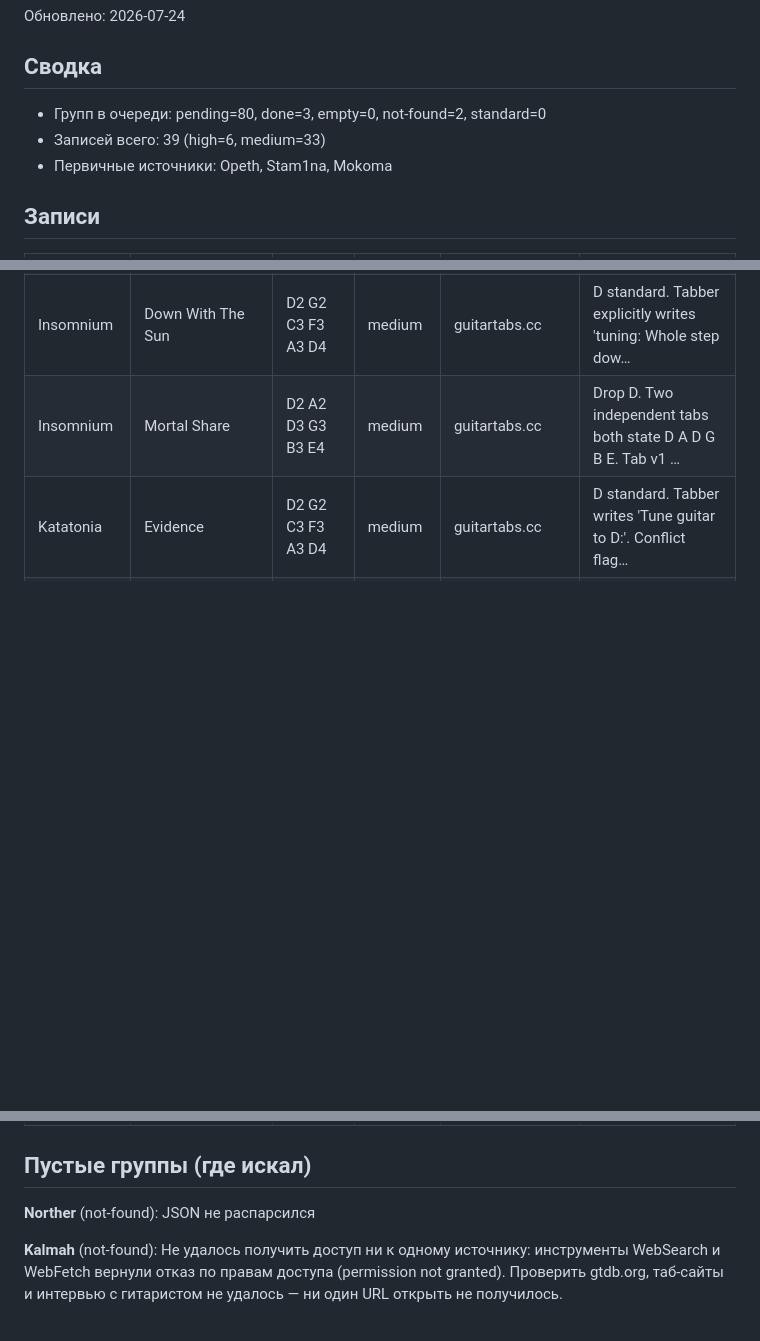
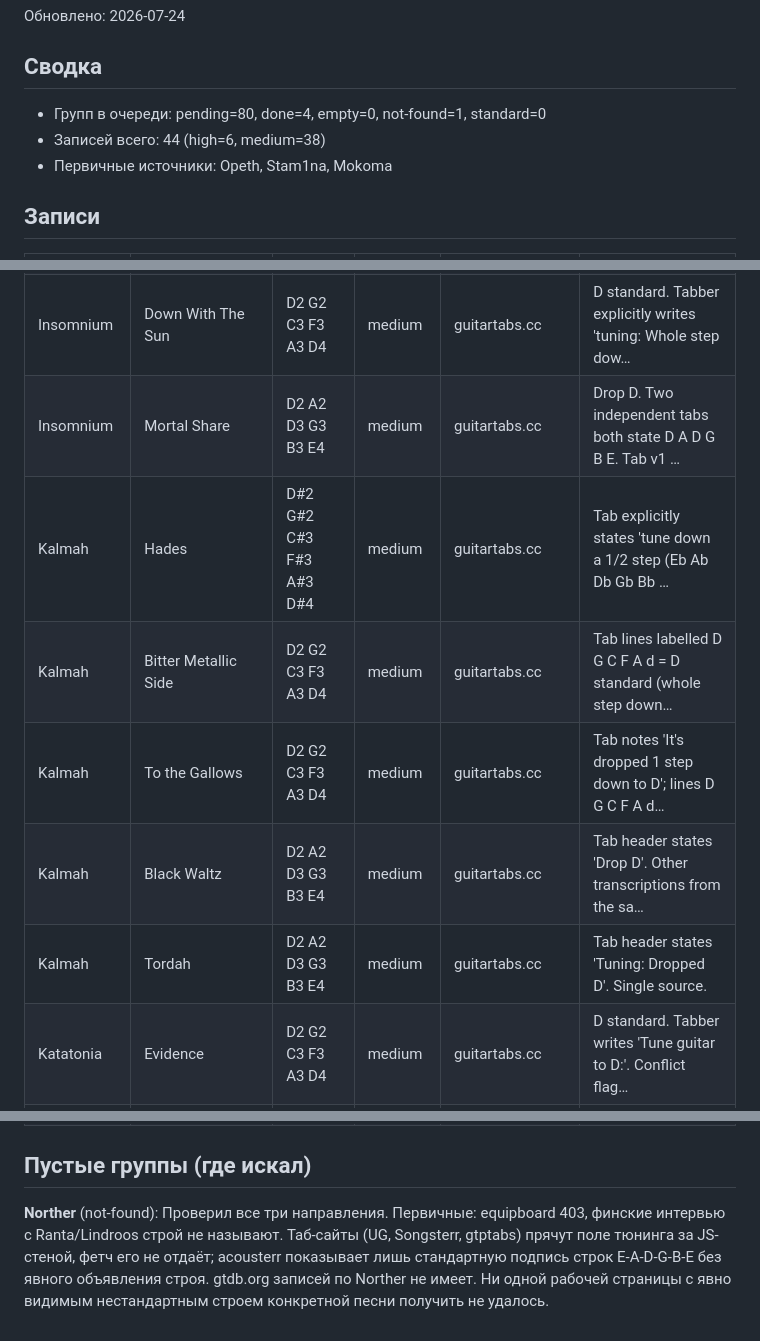
Before and after one commit to marr59/guitar-tuner, a Markdown page: research/REVIEW.md, 3 parts joined by grey strips. Rendered like a GitHub page; blank space fills up the shorter version.

Commit message:
research: update REVIEW.md

```diff
--- a/research/REVIEW.md
+++ b/research/REVIEW.md
@@ -3,8 +3,8 @@
 Обновлено: 2026-07-24
 
 ## Сводка
-- Групп в очереди: pending=80, done=3, empty=0, not-found=2, standard=0
-- Записей всего: 39 (high=6, medium=33)
+- Групп в очереди: pending=80, done=4, empty=0, not-found=1, standard=0
+- Записей всего: 44 (high=6, medium=38)
 - Первичные источники: Opeth, Stam1na, Mokoma
 
 ## Записи
@@ -35,6 +35,11 @@
 | Insomnium | In The Halls Of Awaiting | D2 G2 C3 F3 A3 D4 | medium | guitartabs.cc | D standard (whole step down). All six guitar tracks in the t… |
 | Insomnium | Down With The Sun | D2 G2 C3 F3 A3 D4 | medium | guitartabs.cc | D standard. Tabber explicitly writes 'tuning: Whole step dow… |
 | Insomnium | Mortal Share | D2 A2 D3 G3 B3 E4 | medium | guitartabs.cc | Drop D. Two independent tabs both state D A D G B E. Tab v1 … |
+| Kalmah | Hades | D#2 G#2 C#3 F#3 A#3 D#4 | medium | guitartabs.cc | Tab explicitly states 'tune down a 1/2 step (Eb Ab Db Gb Bb … |
+| Kalmah | Bitter Metallic Side | D2 G2 C3 F3 A3 D4 | medium | guitartabs.cc | Tab lines labelled D G C F A d = D standard (whole step down… |
+| Kalmah | To the Gallows | D2 G2 C3 F3 A3 D4 | medium | guitartabs.cc | Tab notes 'It's dropped 1 step down to D'; lines D G C F A d… |
+| Kalmah | Black Waltz | D2 A2 D3 G3 B3 E4 | medium | guitartabs.cc | Tab header states 'Drop D'. Other transcriptions from the sa… |
+| Kalmah | Tordah | D2 A2 D3 G3 B3 E4 | medium | guitartabs.cc | Tab header states 'Tuning: Dropped D'. Single source. |
 | Katatonia | Evidence | D2 G2 C3 F3 A3 D4 | medium | guitartabs.cc | D standard. Tabber writes 'Tune guitar to D:'. Conflict flag… |
 | Katatonia | Leaders | A#1 F2 A#2 D#3 G3 C4 | medium | guitartabs.cc | Drop Bb (Drop A#) — lowest string dropped from C standard. T… |
 | Kvelertak | Blodtorst | D2 A2 D3 G3 B3 E4 | medium | guitartabs.cc | Drop D. Tab header: 'Tuning: Drop D (D-A-D-G-B-e)'. Второй и… |
@@ -53,6 +58,4 @@
 
 ## Пустые группы (где искал)
 
-**Norther** (not-found): JSON не распарсился
-
-**Kalmah** (not-found): Не удалось получить доступ ни к одному источнику: инструменты WebSearch и WebFetch вернули отказ по правам доступа (permission not granted). Проверить gtdb.org, таб-сайты и интервью с гитаристом не удалось — ни один URL открыть не получилось.
+**Norther** (not-found): Проверил все три направления. Первичные: equipboard 403, финские интервью с Ranta/Lindroos строй не называют. Таб-сайты (UG, Songsterr, gtptabs) прячут поле тюнинга за JS-стеной, фетч его не отдаёт; acousterr показывает лишь стандартную подпись строк E-A-D-G-B-E без явного объявления строя. gtdb.org записей по Norther не имеет. Ни одной рабочей страницы с явно видимым нестандартным строем конкретной песни получить не удалось.
```
